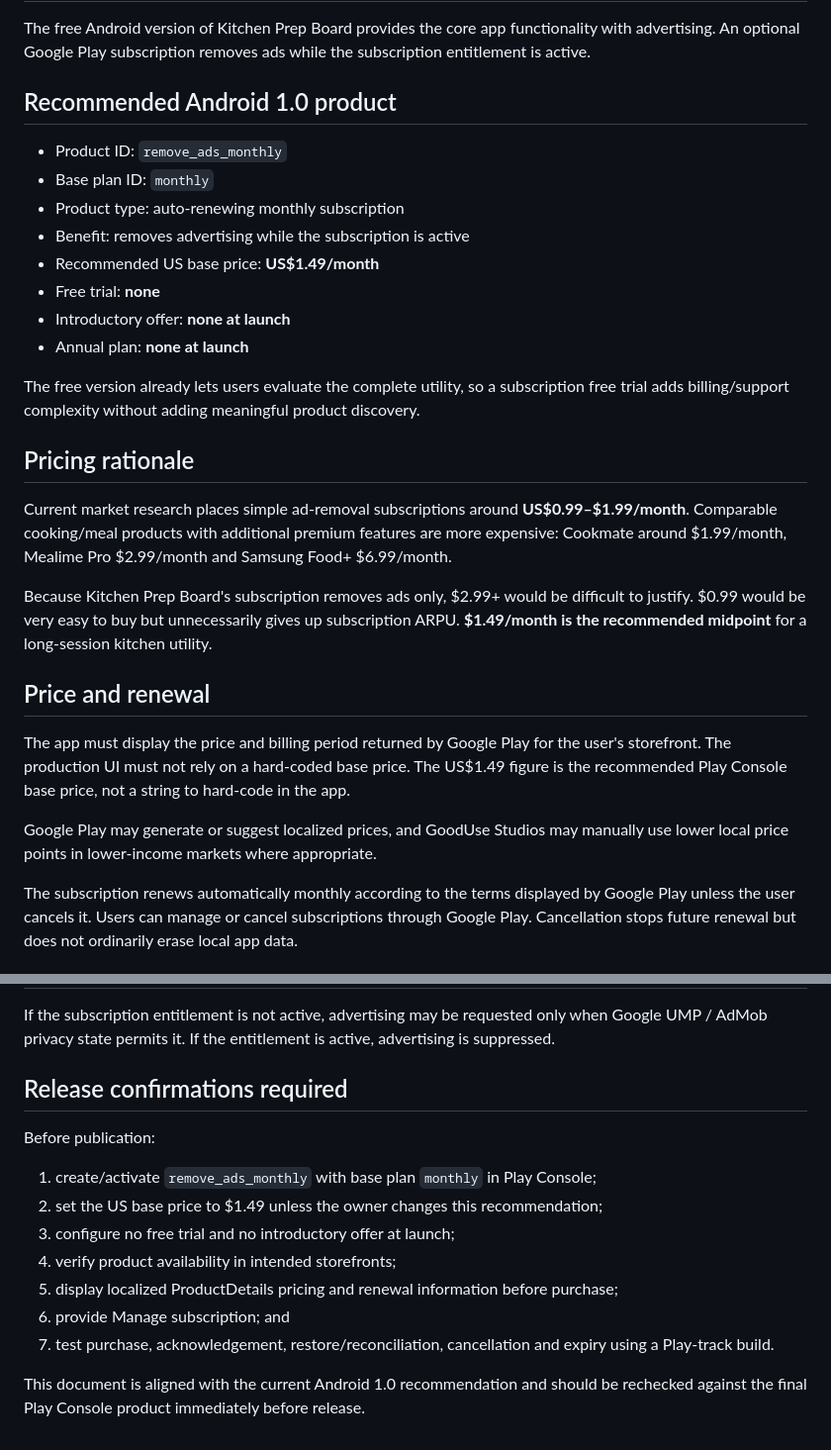
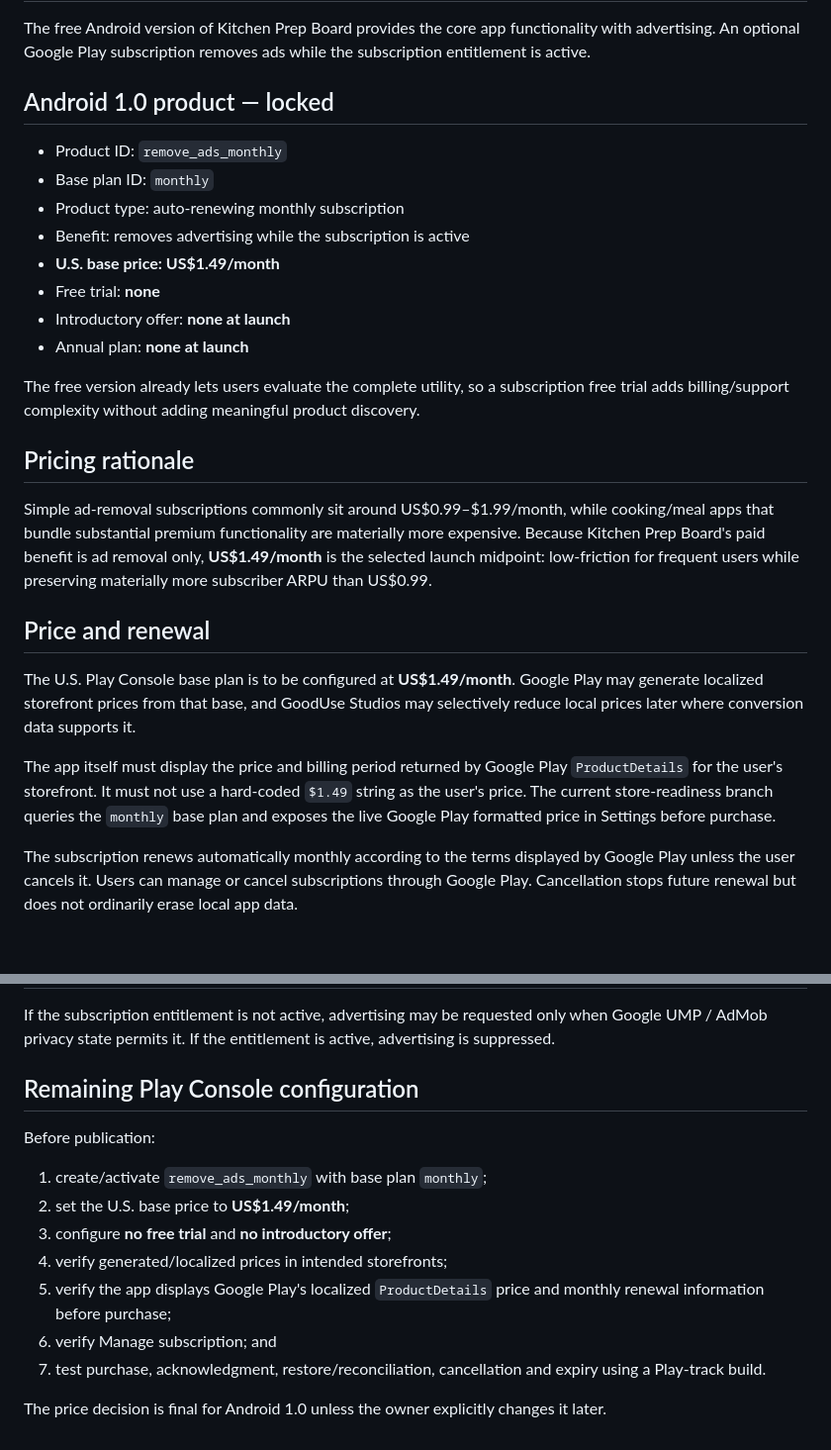
Before and after one commit to lrodeveloperr/kitcgen-prep-android, a Markdown page: legal-drafts/subscriptions.md, 2 parts joined by grey strips. Shown at 99% size. GitHub-like rendering; blank space fills up the shorter version.

Commit message:
Finalize $1.49 monthly subscription configuration

```diff
--- a/legal-drafts/subscriptions.md
+++ b/legal-drafts/subscriptions.md
@@ -2,13 +2,13 @@
 
 The free Android version of Kitchen Prep Board provides the core app functionality with advertising. An optional Google Play subscription removes ads while the subscription entitlement is active.
 
-## Recommended Android 1.0 product
+## Android 1.0 product — locked
 
 - Product ID: `remove_ads_monthly`
 - Base plan ID: `monthly`
 - Product type: auto-renewing monthly subscription
 - Benefit: removes advertising while the subscription is active
-- Recommended US base price: **US$1.49/month**
+- **U.S. base price: US$1.49/month**
 - Free trial: **none**
 - Introductory offer: **none at launch**
 - Annual plan: **none at launch**
@@ -17,15 +17,13 @@ The free version already lets users evaluate the complete utility, so a subscrip
 
 ## Pricing rationale
 
-Current market research places simple ad-removal subscriptions around **US$0.99–$1.99/month**. Comparable cooking/meal products with additional premium features are more expensive: Cookmate around $1.99/month, Mealime Pro $2.99/month and Samsung Food+ $6.99/month.
-
-Because Kitchen Prep Board's subscription removes ads only, $2.99+ would be difficult to justify. $0.99 would be very easy to buy but unnecessarily gives up subscription ARPU. **$1.49/month is the recommended midpoint** for a long-session kitchen utility.
+Simple ad-removal subscriptions commonly sit around US$0.99–$1.99/month, while cooking/meal apps that bundle substantial premium functionality are materially more expensive. Because Kitchen Prep Board's paid benefit is ad removal only, **US$1.49/month** is the selected launch midpoint: low-friction for frequent users while preserving materially more subscriber ARPU than US$0.99.
 
 ## Price and renewal
 
-The app must display the price and billing period returned by Google Play for the user's storefront. The production UI must not rely on a hard-coded base price. The US$1.49 figure is the recommended Play Console base price, not a string to hard-code in the app.
+The U.S. Play Console base plan is to be configured at **US$1.49/month**. Google Play may generate localized storefront prices from that base, and GoodUse Studios may selectively reduce local prices later where conversion data supports it.
 
-Google Play may generate or suggest localized prices, and GoodUse Studios may manually use lower local price points in lower-income markets where appropriate.
+The app itself must display the price and billing period returned by Google Play `ProductDetails` for the user's storefront. It must not use a hard-coded `$1.49` string as the user's price. The current store-readiness branch queries the `monthly` base plan and exposes the live Google Play formatted price in Settings before purchase.
 
 The subscription renews automatically monthly according to the terms displayed by Google Play unless the user cancels it. Users can manage or cancel subscriptions through Google Play. Cancellation stops future renewal but does not ordinarily erase local app data.
 
@@ -41,16 +39,16 @@ Google Play processes the payment transaction. Kitchen Prep Board receives purch
 
 If the subscription entitlement is not active, advertising may be requested only when Google UMP / AdMob privacy state permits it. If the entitlement is active, advertising is suppressed.
 
-## Release confirmations required
+## Remaining Play Console configuration
 
 Before publication:
 
-1. create/activate `remove_ads_monthly` with base plan `monthly` in Play Console;
-2. set the US base price to $1.49 unless the owner changes this recommendation;
-3. configure no free trial and no introductory offer at launch;
-4. verify product availability in intended storefronts;
-5. display localized ProductDetails pricing and renewal information before purchase;
-6. provide Manage subscription; and
-7. test purchase, acknowledgement, restore/reconciliation, cancellation and expiry using a Play-track build.
+1. create/activate `remove_ads_monthly` with base plan `monthly`;
+2. set the U.S. base price to **US$1.49/month**;
+3. configure **no free trial** and **no introductory offer**;
+4. verify generated/localized prices in intended storefronts;
+5. verify the app displays Google Play's localized `ProductDetails` price and monthly renewal information before purchase;
+6. verify Manage subscription; and
+7. test purchase, acknowledgment, restore/reconciliation, cancellation and expiry using a Play-track build.
 
-This document is aligned with the current Android 1.0 recommendation and should be rechecked against the final Play Console product immediately before release.
+The price decision is final for Android 1.0 unless the owner explicitly changes it later.
```
